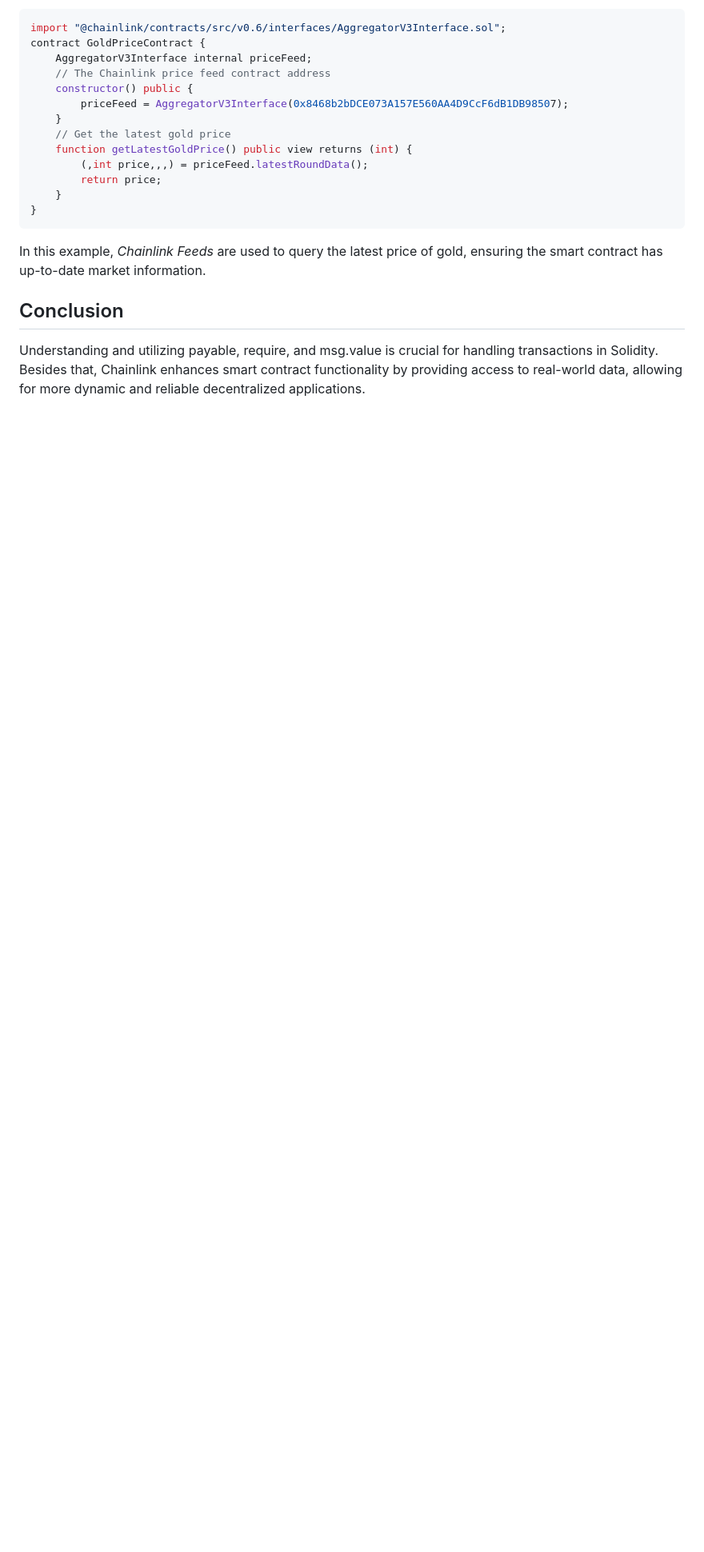
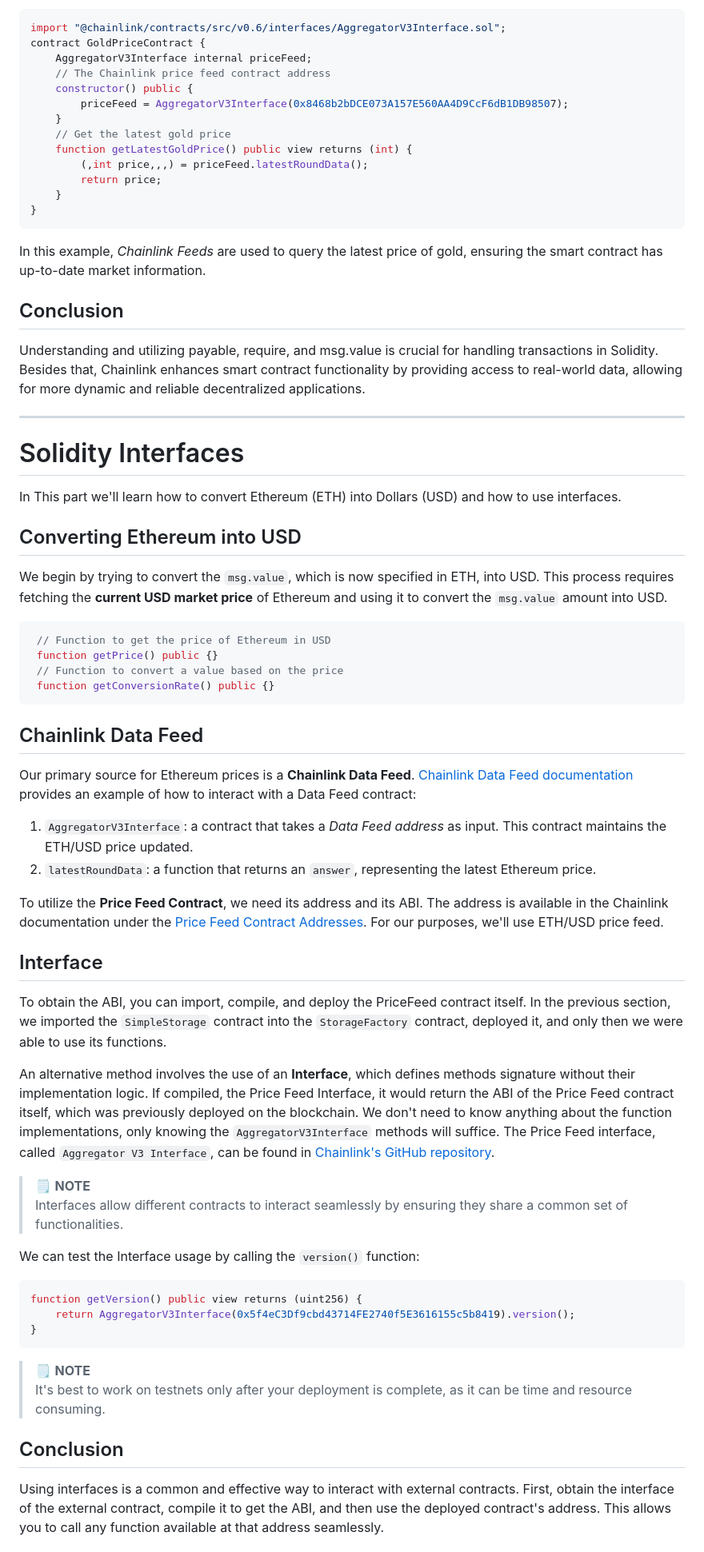
Before and after one commit to Mikehope254/Cyfrin-Updraft-Course, a Markdown page: Solidity Smart Contract Development/3. Fund Me/FundMe.md, the part around one of its changes. Shown at 80% size. GitHub-like rendering; blank space fills up the shorter version.

````diff
--- a/Solidity Smart Contract Development/3. Fund Me/FundMe.md
+++ b/Solidity Smart Contract Development/3. Fund Me/FundMe.md
@@ -393,3 +390,51 @@ In this example, _Chainlink Feeds_ are used to query the latest price of gold, e
 
 ## Conclusion
 Understanding and utilizing payable, require, and msg.value is crucial for handling transactions in Solidity. Besides that, Chainlink enhances smart contract functionality by providing access to real-world data, allowing for more dynamic and reliable decentralized applications.
+
+***
+
+# Solidity Interfaces
+
+In This part we'll learn how to convert Ethereum (ETH) into Dollars (USD) and how to use interfaces.
+
+## Converting Ethereum into USD
+
+We begin by trying to convert the `msg.value`, which is now specified in ETH, into USD. This process requires fetching the **current USD market price** of Ethereum and using it to convert the `msg.value` amount into USD.
+
+```solidity
+ // Function to get the price of Ethereum in USD
+ function getPrice() public {}
+ // Function to convert a value based on the price
+ function getConversionRate() public {}
+```
+
+## Chainlink Data Feed
+Our primary source for Ethereum prices is a **Chainlink Data Feed**. [Chainlink Data Feed documentation](https://docs.chain.link/data-feeds/using-data-feeds) provides an example of how to interact with a Data Feed contract:
+
+1. `AggregatorV3Interface`: a contract that takes a _Data Feed address_ as input. This contract maintains the ETH/USD price updated.
+2. `latestRoundData`: a function that returns an `answer`, representing the latest Ethereum price.
+
+To utilize the **Price Feed Contract**, we need its address and its ABI. The address is available in the Chainlink documentation under the [Price Feed Contract Addresses](https://docs.chain.link/data-feeds/price-feeds/addresses). For our purposes, we'll use ETH/USD price feed.
+
+## Interface
+To obtain the ABI, you can import, compile, and deploy the PriceFeed contract itself. In the previous section, we imported the `SimpleStorage` contract into the `StorageFactory` contract, deployed it, and only then we were able to use its functions.
+
+An alternative method involves the use of an **Interface**, which defines methods signature without their implementation logic. If compiled, the Price Feed Interface, it would return the ABI of the Price Feed contract itself, which was previously deployed on the blockchain. We don't need to know anything about the function implementations, only knowing the `AggregatorV3Interface` methods will suffice. The Price Feed interface, called `Aggregator V3 Interface`, can be found in [Chainlink's GitHub repository](https://github.com/smartcontractkit/chainlink/blob/develop/contracts/src/v0.8/shared/interfaces/AggregatorV3Interface.sol).
+
+> 🗒️ **NOTE**\
+> Interfaces allow different contracts to interact seamlessly by ensuring they share a common set of functionalities.
+
+We can test the Interface usage by calling the `version()` function:
+
+```solidity
+function getVersion() public view returns (uint256) {
+    return AggregatorV3Interface(0x5f4eC3Df9cbd43714FE2740f5E3616155c5b8419).version();
+}
+```
+
+> 🗒️ **NOTE**\
+> It's best to work on testnets only after your deployment is complete, as it can be time and resource consuming.
+
+## Conclusion
+Using interfaces is a common and effective way to interact with external contracts. First, obtain the interface of the external contract, compile it to get the ABI, and then use the deployed contract's address. This allows you to call any function available at that address seamlessly.
+
````
Also changed, not shown: other parts of Solidity Smart Contract Development/3. Fund Me/FundMe.md (+70 -3 lines).
